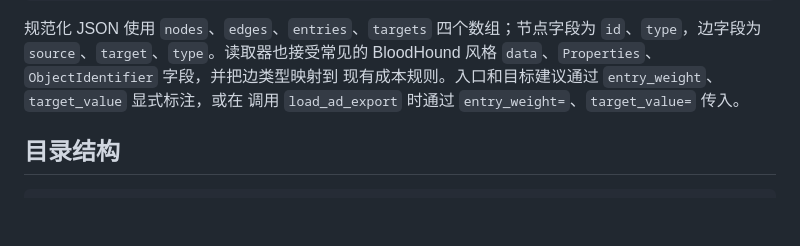
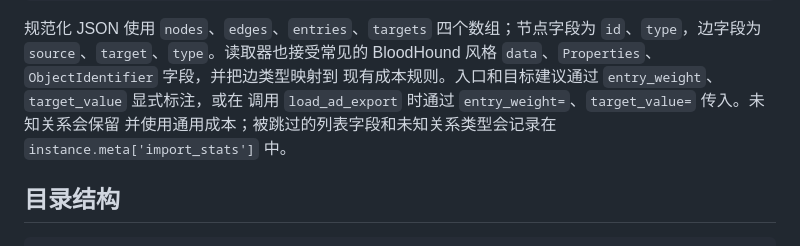
Before and after one commit to chen-maker999/paper, a Markdown page: README.md, the part around the change. Drawn GitHub-style; blank space fills up the shorter version.

```diff
--- a/README.md
+++ b/README.md
@@ -75,7 +75,9 @@ inst = load_ad_export("exports/graph.json")
 `id`、`type`，边字段为 `source`、`target`、`type`。读取器也接受常见的
 BloodHound 风格 `data`、`Properties`、`ObjectIdentifier` 字段，并把边类型映射到
 现有成本规则。入口和目标建议通过 `entry_weight`、`target_value` 显式标注，或在
-调用 `load_ad_export` 时通过 `entry_weight=`、`target_value=` 传入。
+调用 `load_ad_export` 时通过 `entry_weight=`、`target_value=` 传入。未知关系会保留
+并使用通用成本；被跳过的列表字段和未知关系类型会记录在
+`instance.meta['import_stats']` 中。
 
 ## 目录结构
 
```
